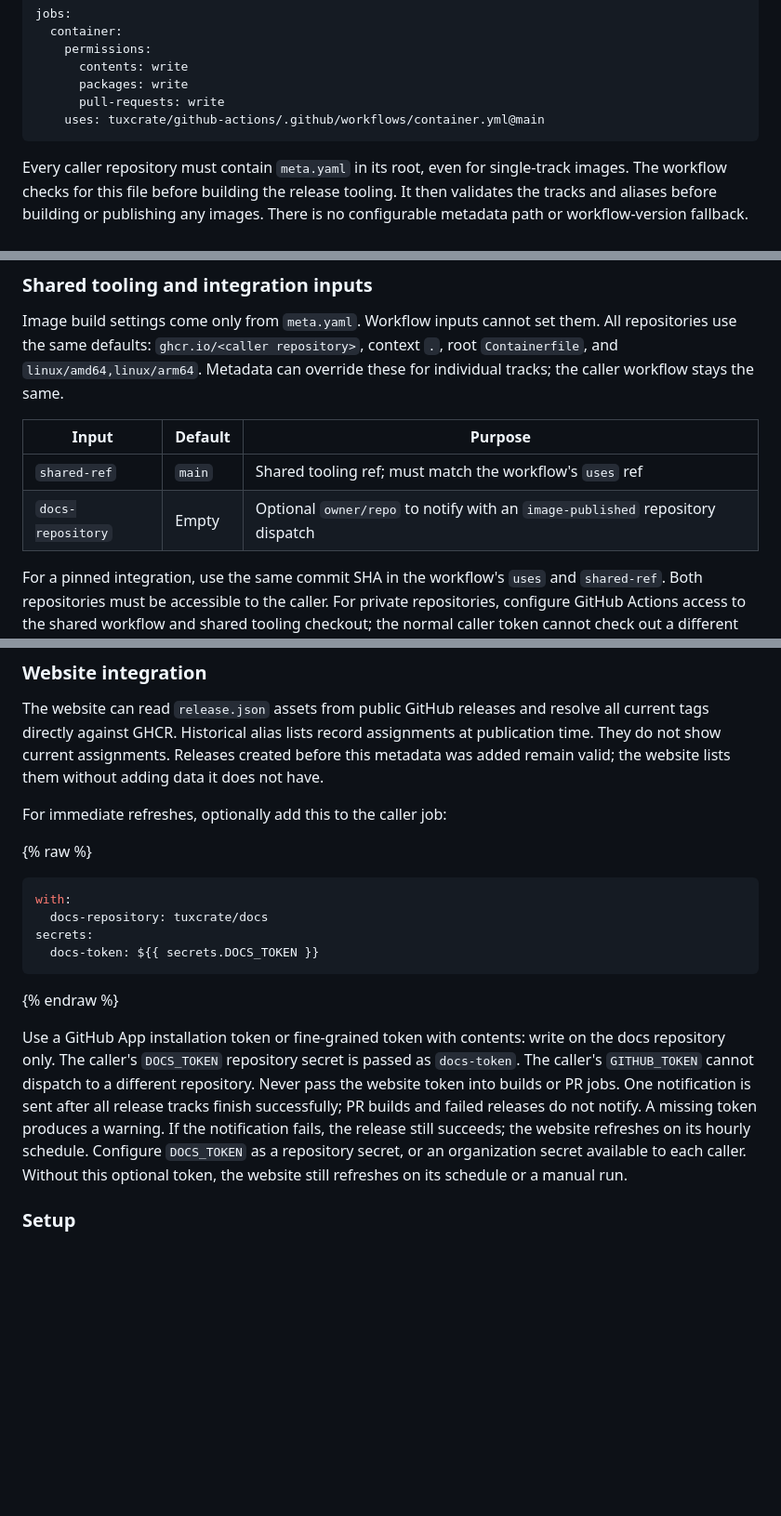
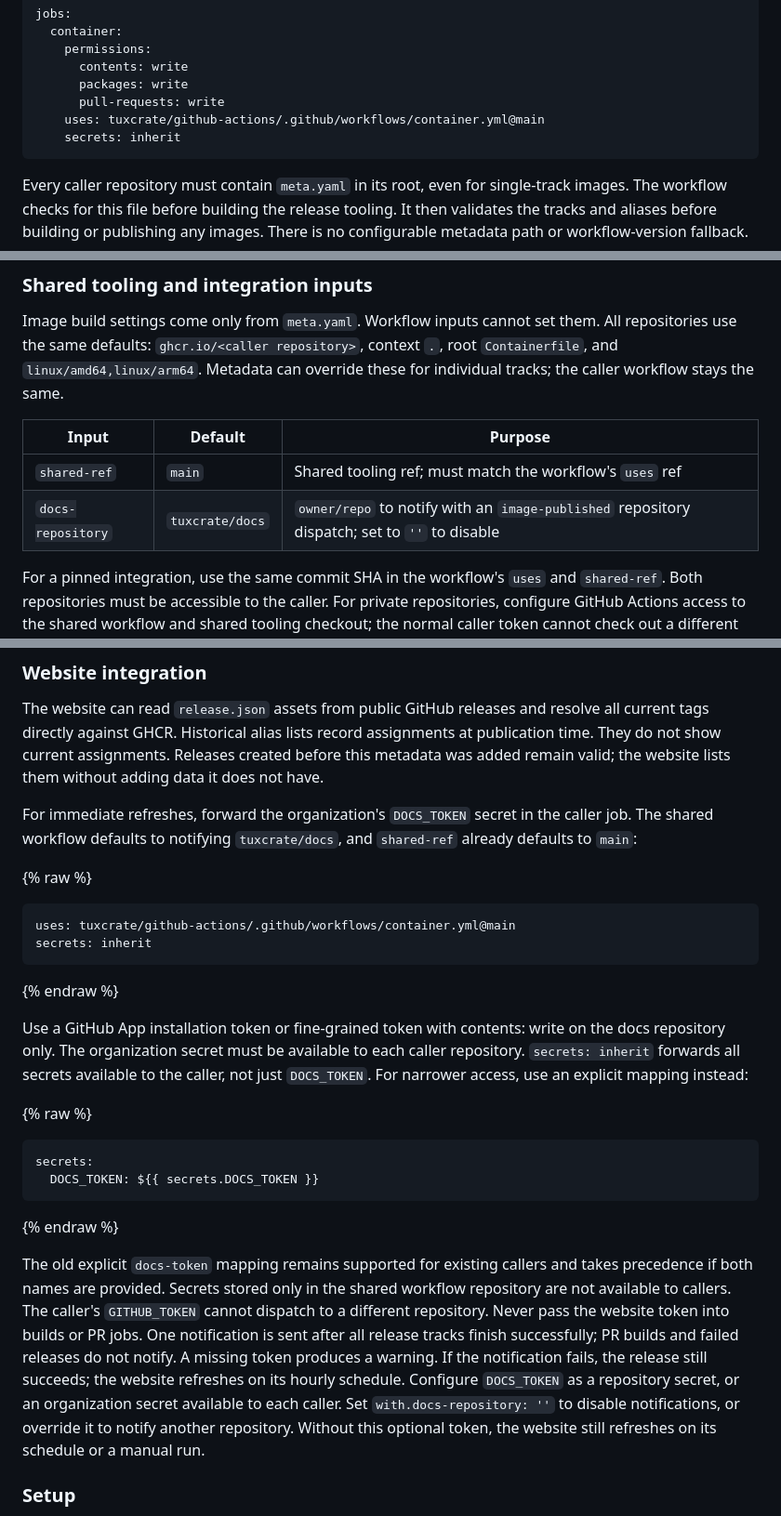
Before and after one commit to tuxcrate/docs, a Markdown page: docs/maintainers/container-releases.md, 3 parts joined by grey strips. Shown at 93% size. GitHub-like rendering; blank space fills up the shorter version.

Commit message:
docs: simplify container callers with inherited secrets (#32)

````diff
--- a/docs/maintainers/container-releases.md
+++ b/docs/maintainers/container-releases.md
@@ -27,6 +27,7 @@ jobs:
       packages: write
       pull-requests: write
     uses: tuxcrate/github-actions/.github/workflows/container.yml@main
+    secrets: inherit
 ```
 
 Every caller repository must contain `meta.yaml` in its root, even for single-track images.
@@ -48,7 +49,7 @@ Metadata can override these for individual tracks; the caller workflow stays the
 | Input | Default | Purpose |
 | --- | --- | --- |
 | `shared-ref` | `main` | Shared tooling ref; must match the workflow's `uses` ref |
-| `docs-repository` | Empty | Optional `owner/repo` to notify with an `image-published` repository dispatch |
+| `docs-repository` | `tuxcrate/docs` | `owner/repo` to notify with an `image-published` repository dispatch; set to `''` to disable |
 
 For a pinned integration, use the same commit SHA in the workflow's `uses` and `shared-ref`.
 Both repositories must be accessible to the caller.
@@ -455,25 +456,37 @@ Historical alias lists record assignments at publication time.
 They do not show current assignments.
 Releases created before this metadata was added remain valid; the website lists them without adding data it does not have.
 
-For immediate refreshes, optionally add this to the caller job:
+For immediate refreshes, forward the organization's `DOCS_TOKEN` secret in the caller job.
+The shared workflow defaults to notifying `tuxcrate/docs`, and `shared-ref` already defaults to `main`:
 
 {% raw %}
 ```yaml
-with:
-  docs-repository: tuxcrate/docs
-secrets:
-  docs-token: ${{ secrets.DOCS_TOKEN }}
+uses: tuxcrate/github-actions/.github/workflows/container.yml@main
+secrets: inherit
 ```
 {% endraw %}
 
 Use a GitHub App installation token or fine-grained token with contents: write on the docs repository only.
-The caller's `DOCS_TOKEN` repository secret is passed as `docs-token`.
+The organization secret must be available to each caller repository.
+`secrets: inherit` forwards all secrets available to the caller, not just `DOCS_TOKEN`.
+For narrower access, use an explicit mapping instead:
+
+{% raw %}
+```yaml
+secrets:
+  DOCS_TOKEN: ${{ secrets.DOCS_TOKEN }}
+```
+{% endraw %}
+
+The old explicit `docs-token` mapping remains supported for existing callers and takes precedence if both names are provided.
+Secrets stored only in the shared workflow repository are not available to callers.
 The caller's `GITHUB_TOKEN` cannot dispatch to a different repository.
 Never pass the website token into builds or PR jobs.
 One notification is sent after all release tracks finish successfully; PR builds and failed releases do not notify.
 A missing token produces a warning.
 If the notification fails, the release still succeeds; the website refreshes on its hourly schedule.
 Configure `DOCS_TOKEN` as a repository secret, or an organization secret available to each caller.
+Set `with.docs-repository: ''` to disable notifications, or override it to notify another repository.
 Without this optional token, the website still refreshes on its schedule or a manual run.
 
 ### Setup
````
Also changed, not shown: docs/maintainers/website.md (+3 -2 lines).
